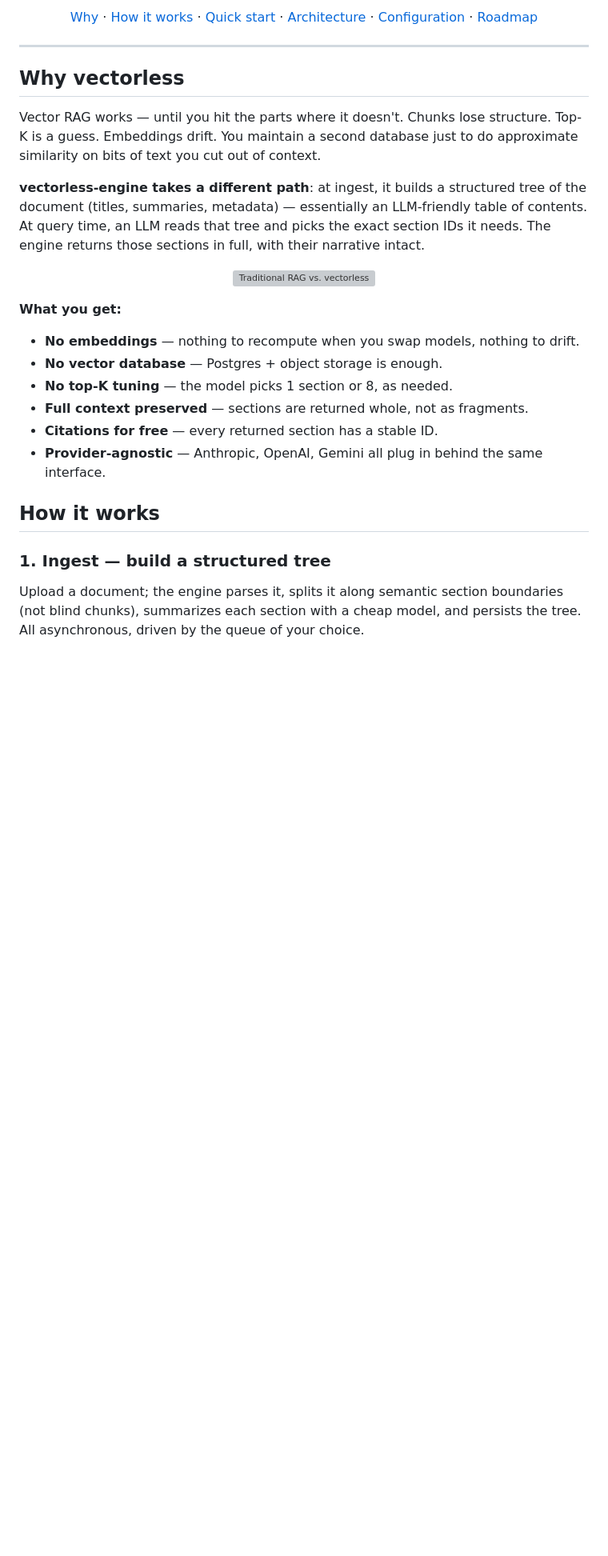
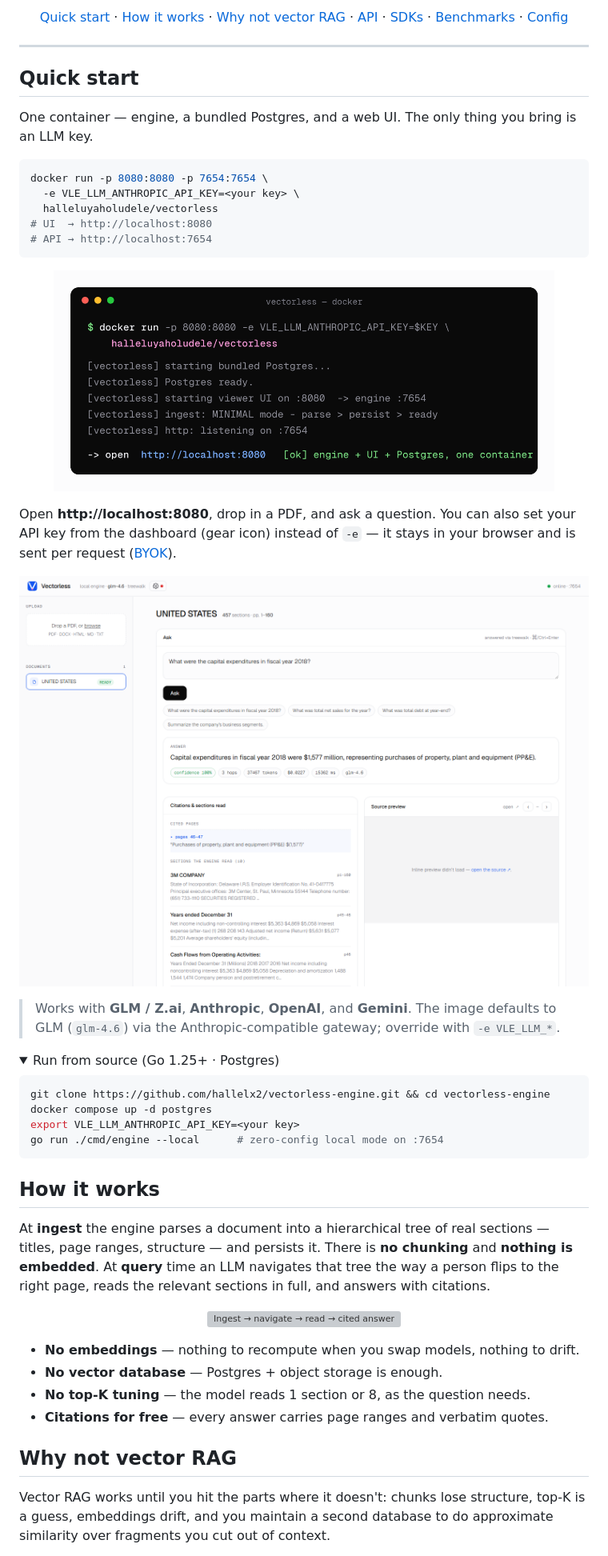
Before and after one commit to hallelx2/vectorless-engine, a Markdown page: README.md, the part around one of its changes. Shown at 80% size. Drawn GitHub-style; pictures changed too: docs/images/screenshot-dashboard.png (added), docs/images/screenshot-install.png (added); folded sections open; blank space fills up the shorter version; grey boxes are pictures that could not be loaded.

````diff
--- a/README.md
+++ b/README.md
@@ -19,39 +16,67 @@
 </p>
 
 <p align="center">
-  <a href="#why-vectorless">Why</a> ·
+  <a href="#quick-start">Quick start</a> ·
   <a href="#how-it-works">How it works</a> ·
-  <a href="#quick-start">Quick start</a> ·
-  <a href="#architecture">Architecture</a> ·
-  <a href="#configuration">Configuration</a> ·
-  <a href="#roadmap">Roadmap</a>
+  <a href="#why-not-vector-rag">Why not vector RAG</a> ·
+  <a href="#http-api">API</a> ·
+  <a href="#sdks">SDKs</a> ·
+  <a href="#benchmarks">Benchmarks</a> ·
+  <a href="#configuration">Config</a>
 </p>
 
 ---
 
-## Why vectorless
+## Quick start
 
-Vector RAG works — until you hit the parts where it doesn't. Chunks lose structure. Top-K is a guess. Embeddings drift. You maintain a second database just to do approximate similarity on bits of text you cut out of context.
+One container — engine, a bundled Postgres, and a web UI. The only thing you bring is an LLM key.
 
-**vectorless-engine takes a different path**: at ingest, it builds a structured tree of the document (titles, summaries, metadata) — essentially an LLM-friendly table of contents. At query time, an LLM reads that tree and picks the exact section IDs it needs. The engine returns those sections in full, with their narrative intact.
+```bash
+docker run -p 8080:8080 -p 7654:7654 \
+  -e VLE_LLM_ANTHROPIC_API_KEY=<your key> \
+  halleluyaholudele/vectorless
+# UI  → http://localhost:8080
+# API → http://localhost:7654
+```
 
 <p align="center">
-  <img src="docs/images/retrieval-comparison.svg" alt="Traditional RAG vs. vectorless" width="100%"/>
+  <img src="docs/images/screenshot-install.png" alt="docker run halleluyaholudele/vectorless" width="88%"/>
 </p>
 
-**What you get:**
+Open **http://localhost:8080**, drop in a PDF, and ask a question. You can also set your API key from the dashboard (gear icon) instead of `-e` — it stays in your browser and is sent per request ([BYOK](#bring-your-own-key)).
+
+<p align="center">
+  <img src="docs/images/screenshot-dashboard.png" alt="Vectorless dashboard — cited answer with source page preview" width="100%"/>
+</p>
+
+> Works with **GLM / Z.ai**, **Anthropic**, **OpenAI**, and **Gemini**. The image defaults to GLM (`glm-4.6`) via the Anthropic-compatible gateway; override with `-e VLE_LLM_*`.
+
+<details>
+<summary>Run from source (Go 1.25+ · Postgres)</summary>
+
+```bash
+git clone https://github.com/hallelx2/vectorless-engine.git && cd vectorless-engine
+docker compose up -d postgres
+export VLE_LLM_ANTHROPIC_API_KEY=<your key>
+go run ./cmd/engine --local      # zero-config local mode on :7654
+```
+</details>
+
+## How it works
+
+At **ingest** the engine parses a document into a hierarchical tree of real sections — titles, page ranges, structure — and persists it. There is **no chunking** and **nothing is embedded**. At **query** time an LLM navigates that tree the way a person flips to the right page, reads the relevant sections in full, and answers with citations.
+
+<p align="center">
+  <img src="docs/images/how-it-works.svg" alt="Ingest → navigate → read → cited answer" width="100%"/>
+</p>
 
 - **No embeddings** — nothing to recompute when you swap models, nothing to drift.
 - **No vector database** — Postgres + object storage is enough.
-- **No top-K tuning** — the model picks 1 section or 8, as needed.
-- **Full context preserved** — sections are returned whole, not as fragments.
-- **Citations for free** — every returned section has a stable ID.
-- **Provider-agnostic** — Anthropic, OpenAI, Gemini all plug in behind the same interface.
+- **No top-K tuning** — the model reads 1 section or 8, as the question needs.
+- **Citations for free** — every answer carries page ranges and verbatim quotes.
 
-## How it works
+## Why not vector RAG
 
-### 1. Ingest — build a structured tree
-
-Upload a document; the engine parses it, splits it along semantic section boundaries (not blind chunks), summarizes each section with a cheap model, and persists the tree. All asynchronous, driven by the queue of your choice.
+Vector RAG works until you hit the parts where it doesn't: chunks lose structure, top-K is a guess, embeddings drift, and you maintain a second database to do approximate similarity over fragments you cut out of context.
 
 <p align="center">
````
Also changed, not shown: other parts of README.md (+77 -231 lines), docs/images/banner.png (added), 4 other files.
